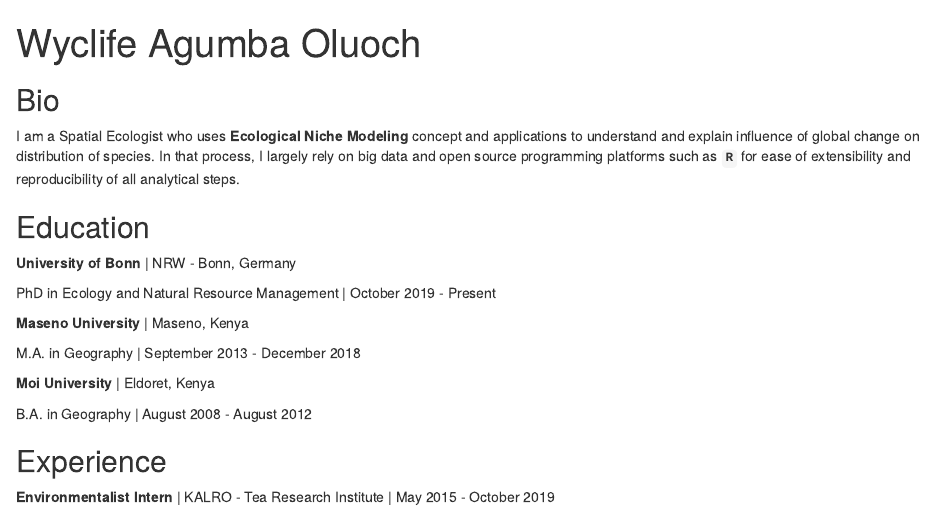
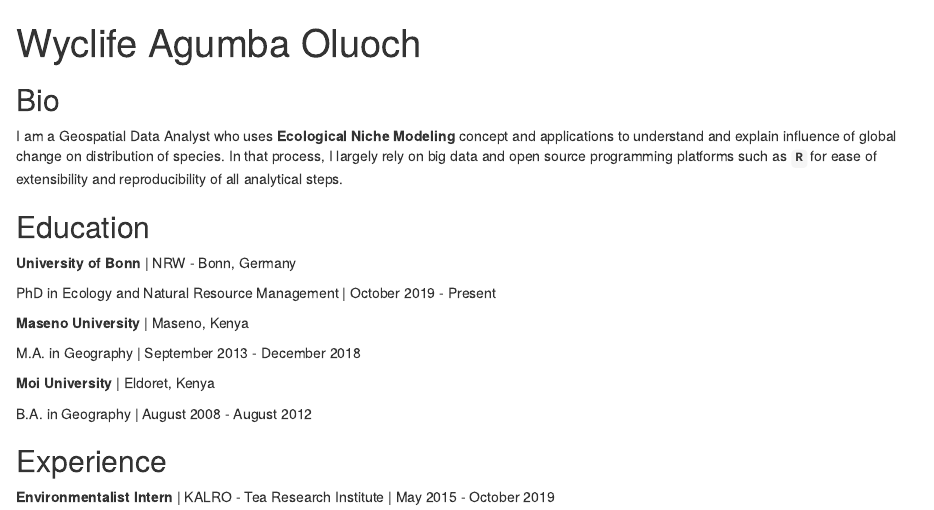
Before and after one commit to Wycology/postcards, an R Markdown document (index.Rmd): the page in a window 1100 px wide, from its top. Rendered offline with R 4.5, knitr and Pandoc, with nearby package versions; drawn as R Markdown's standard HTML page in place of the format the file asks for.

Commit message:
Update index.Rmd

```diff
--- a/index.Rmd
+++ b/index.Rmd
@@ -17,7 +17,7 @@ output:
 
 ## Bio
 
-I am a Spatial Ecologist who uses **Ecological Niche Modeling** concept and applications to understand and explain influence of global change on distribution of species. In that process, I largely rely on big data and open source programming platforms such as **`R`** for ease of extensibility and reproducibility of all analytical steps.
+I am a Geospatial Data Analyst who uses **Ecological Niche Modeling** concept and applications to understand and explain influence of global change on distribution of species. In that process, I largely rely on big data and open source programming platforms such as **`R`** for ease of extensibility and reproducibility of all analytical steps.
 
 ## Education
 
```
